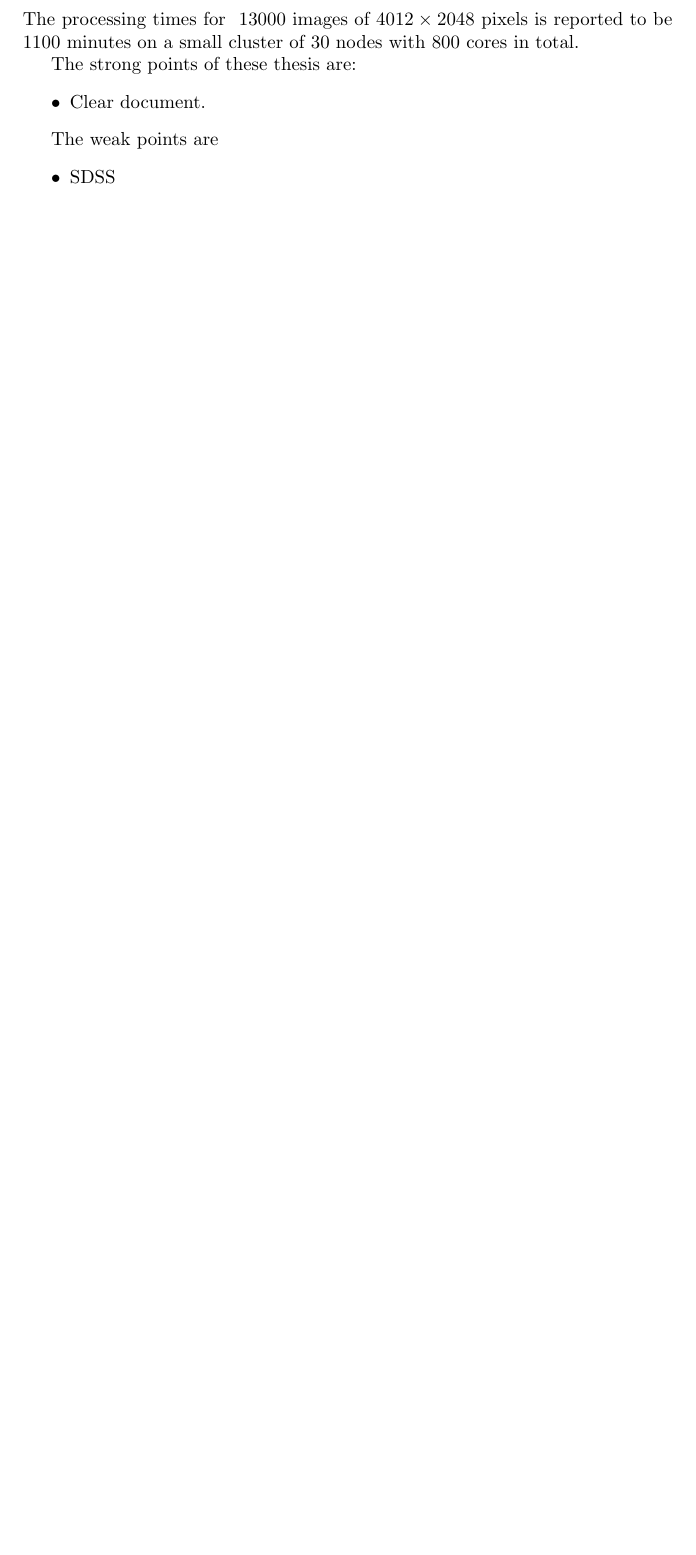
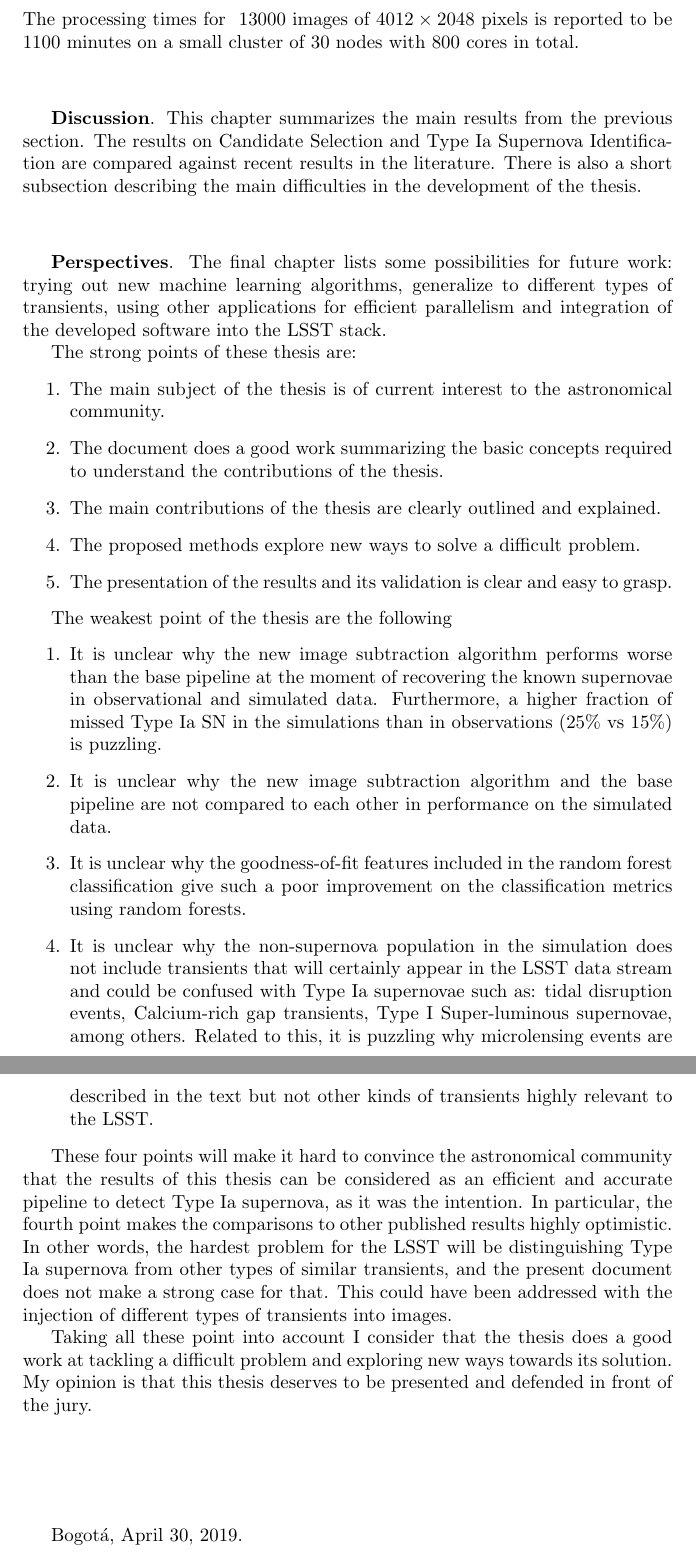
Before and after one commit to forero/reportes, a LaTeX thesis (tesis_30402019.tex): part of page 3 of 3 before the commit and two parts of pages 4 and 5 of 5 after it, the two joined at a grey line, cut so that both start at the same text, the shorter picture padded with empty space. Compiled offline with pdfLaTeX.

Commit message:
Updates from Overleaf

```diff
--- a/tesis_30402019.tex
+++ b/tesis_30402019.tex
@@ -87,12 +131,52 @@ The processing times for $~13000$ images of $4012\times 2048$ pixels is reported
 
+\vspace{1cm}
+{\bf Discussion}. This chapter summarizes the main results from the previous section.
+The results on Candidate Selection and Type Ia Supernova Identification are compared
+against recent results in the literature. There is also a short subsection describing
+the main difficulties in the development of the thesis.
+
+\vspace{1cm}
+
+{\bf Perspectives}. The final chapter lists some possibilities for future work:
+trying out new machine learning algorithms, generalize to different types of
+transients, using other applications for efficient parallelism and integration of the
+developed software into the LSST stack.
 
 The strong points of these thesis are:
-\begin{itemize}
-    \item Clear document.
-\end{itemize}
+\begin{enumerate}
+    \item The main subject of the thesis is of current interest to the astronomical
+    community.
+    \item The document does a good work summarizing the basic concepts required to
+    understand the contributions of the thesis.
+    \item The main contributions of the thesis are clearly outlined and explained.
+    \item The proposed methods explore new ways to solve a difficult problem.
+    \item The presentation of the results and its validation is clear and easy to
+    grasp.
+\end{enumerate}
 
-The weak points are
-\begin{itemize}
-    \item SDSS
-\end{itemize}
+The weakest point of the thesis are the following
+\begin{enumerate}
+    \item It is unclear why the new image subtraction algorithm performs worse than the base pipeline at the moment of recovering the known supernovae in observational and simulated data. Furthermore, a higher fraction of missed Type Ia SN in the simulations than in observations ($25\%$ vs $15\%$) is puzzling.
+    \item It is unclear why the new image subtraction algorithm and the base pipeline are not compared to each other in performance on the simulated data.
+    \item It is unclear why the goodness-of-fit features included in the random forest classification give such a poor improvement on the classification metrics using random forests.
+    \item It is unclear why the non-supernova population in the simulation does not include transients that will certainly appear in the LSST data stream and could be confused with Type Ia supernovae such as: tidal disruption events, Calcium-rich gap transients, Type I Super-luminous supernovae, among others. Related to this, it is puzzling why microlensing events are described in the text but not other kinds of transients highly relevant to the LSST.
+\end{enumerate}
+
+These four points will make it hard to convince the astronomical community that the
+results of this thesis can be considered as an efficient and accurate pipeline to
+detect Type Ia supernova, as it was the intention.
+In particular, the fourth point makes the comparisons to other published results
+highly optimistic.
+In other words, the hardest problem for the LSST will be distinguishing Type Ia
+supernova from other types of similar transients, and the present document does not
+make a strong case for that. This could have been addressed with the injection of
+different types of transients into images.
+
+Taking all these point into account I consider that the thesis does a good work at
+tackling a difficult problem and exploring new ways towards its solution. My opinion
+is that this thesis deserves to be presented and defended in front of the jury.
+
+\vspace{2cm}
+Bogot\'a, April 30, 2019.
+
 \end{document}
```
Also changed, not shown: tesis_30402019.tex (102 more changed lines).
